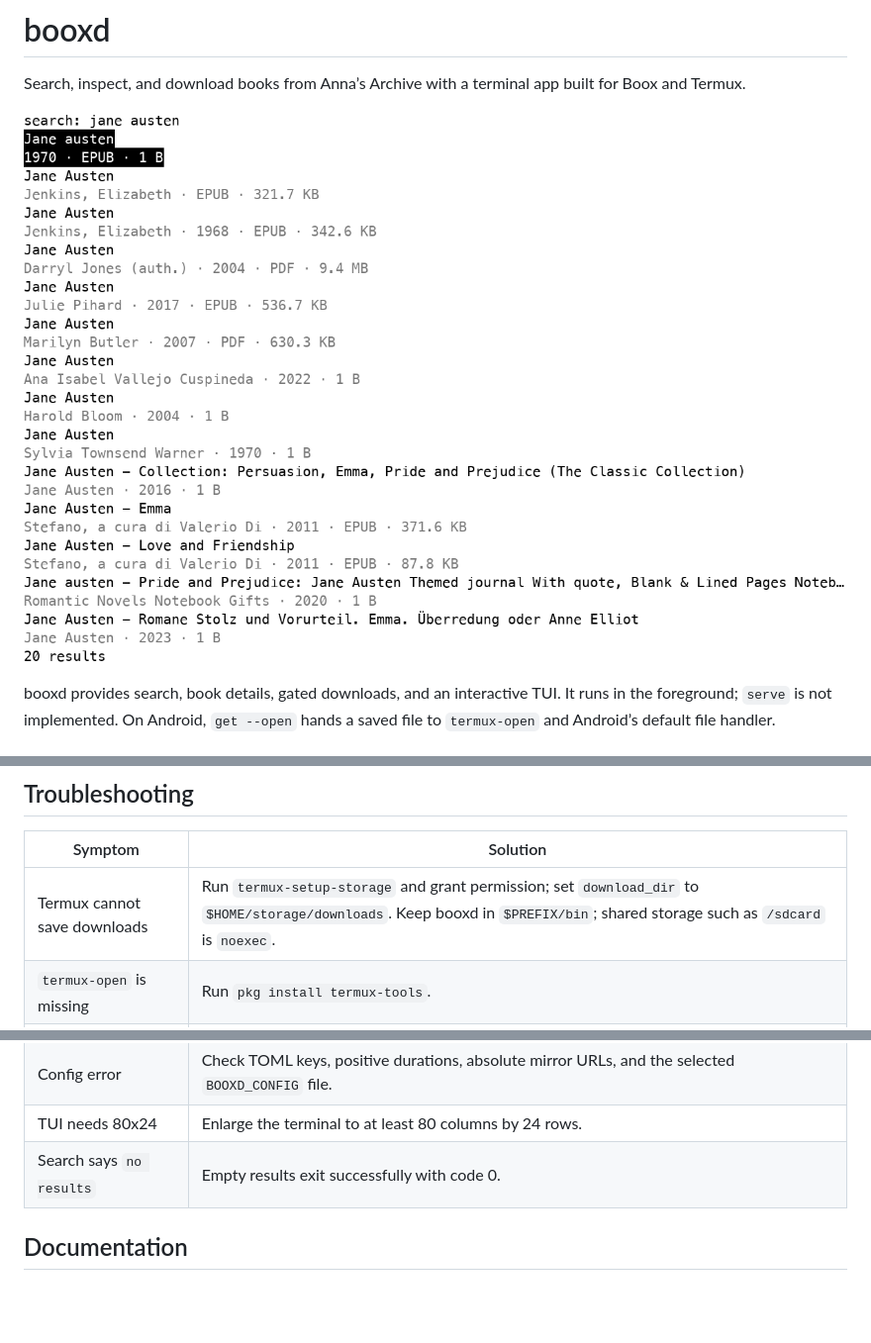
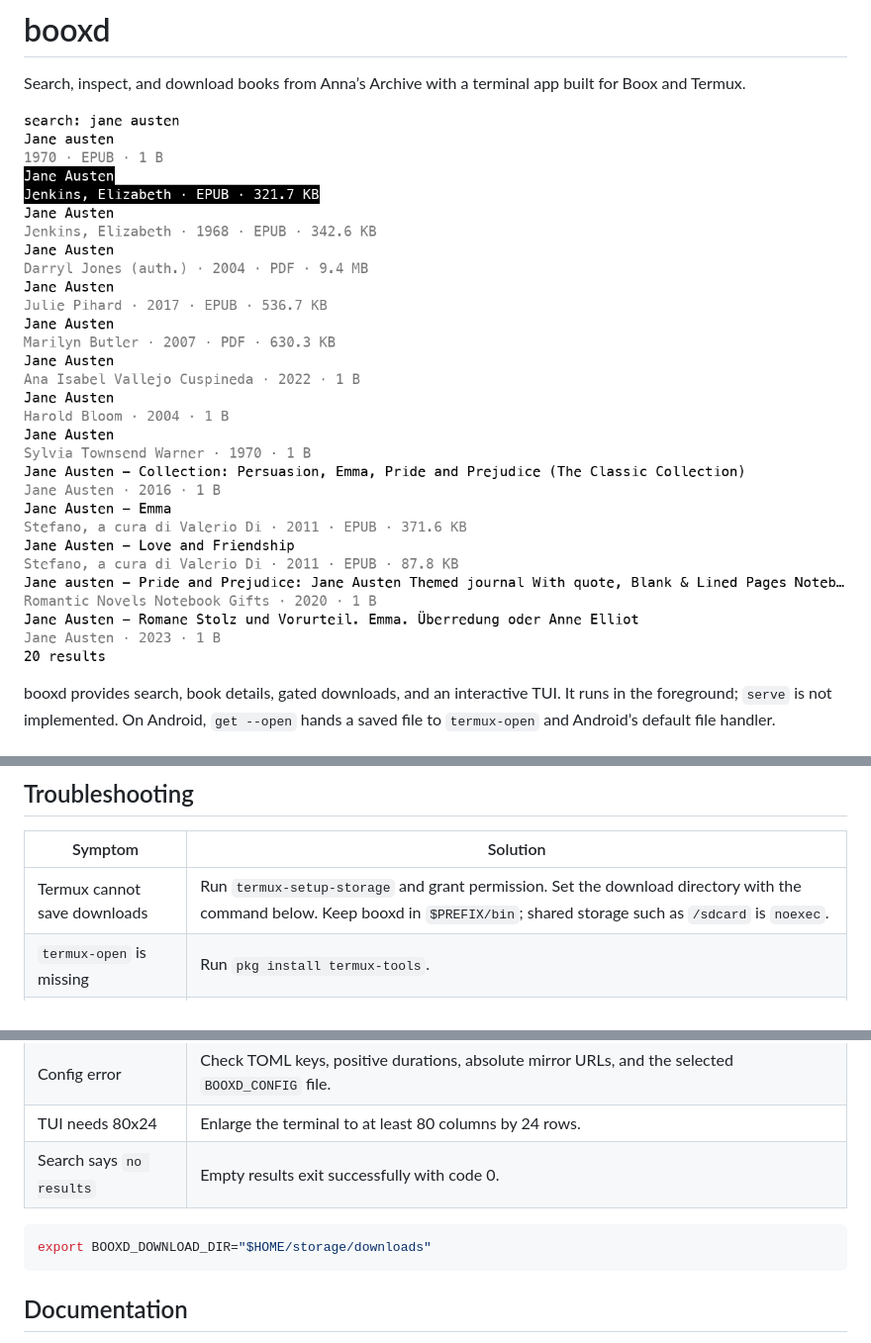
Before and after one commit to curedbylethe/booxd, a Markdown page: README.md, 3 parts joined by grey strips. Shown at 99% size. Rendered like a GitHub page; pictures changed too: docs/images/tui-search.png; blank space fills up the shorter version.

````diff
--- a/README.md
+++ b/README.md
@@ -163,7 +159,7 @@ per_host_interval = "2s"
 
 | Symptom | Solution |
 | --- | --- |
-| Termux cannot save downloads | Run `termux-setup-storage` and grant permission; set `download_dir` to `$HOME/storage/downloads`. Keep booxd in `$PREFIX/bin`; shared storage such as `/sdcard` is `noexec`. |
+| Termux cannot save downloads | Run `termux-setup-storage` and grant permission. Set the download directory with the command below. Keep booxd in `$PREFIX/bin`; shared storage such as `/sdcard` is `noexec`. |
 | `termux-open` is missing | Run `pkg install termux-tools`. |
 | Android DNS errors | Check `$PREFIX/etc/resolv.conf` for a reachable nameserver; booxd falls back to `8.8.8.8`. |
 | HTTP 429 or slow requests | Wait; booxd respects 429 and allows one in-flight request per host. Use cache; `--no-cache` bypasses it. |
@@ -172,6 +168,10 @@ per_host_interval = "2s"
 | TUI needs 80x24 | Enlarge the terminal to at least 80 columns by 24 rows. |
 | Search says `no results` | Empty results exit successfully with code 0. |
 
+```sh
+export BOOXD_DOWNLOAD_DIR="$HOME/storage/downloads"
+```
+
 ## Documentation
 
 - [E-ink redraw rules](docs/eink.md)
````
Also changed, not shown: other parts of README.md (+4 -8 lines), CONTRIBUTING.md (+1 -1 lines), docs/images/tui-detail.png, 1 other file.
